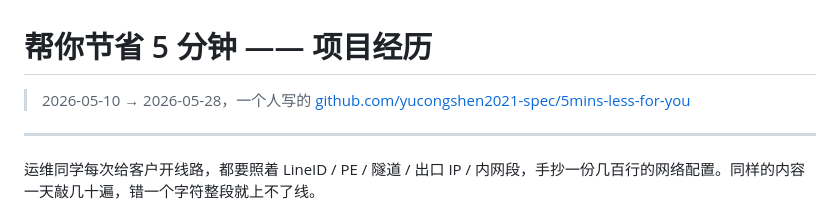
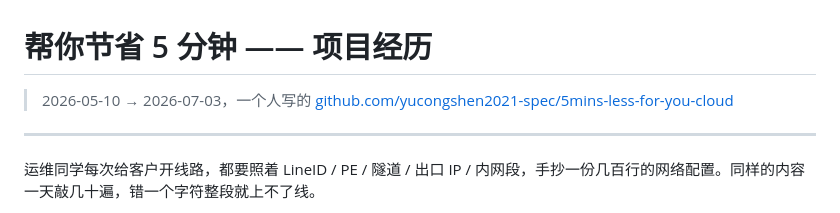
Before and after one commit to yucongshen2021-spec/5mins-less-for-you-cloud, a Markdown page: docs/经历.md, the part around one of its changes. Rendered like a GitHub page.

```diff
--- a/docs/经历.md
+++ b/docs/经历.md
@@ -1,7 +1,7 @@
 # 帮你节省 5 分钟 —— 项目经历
 
-> 2026-05-10 → 2026-05-28，一个人写的
-> [github.com/yucongshen2021-spec/5mins-less-for-you](https://github.com/yucongshen2021-spec/5mins-less-for-you)
+> 2026-05-10 → 2026-07-03，一个人写的
+> [github.com/yucongshen2021-spec/5mins-less-for-you-cloud](https://github.com/yucongshen2021-spec/5mins-less-for-you-cloud)
 
 ---
 
```
Also changed, not shown: other parts of docs/经历.md (+51 -5 lines).
